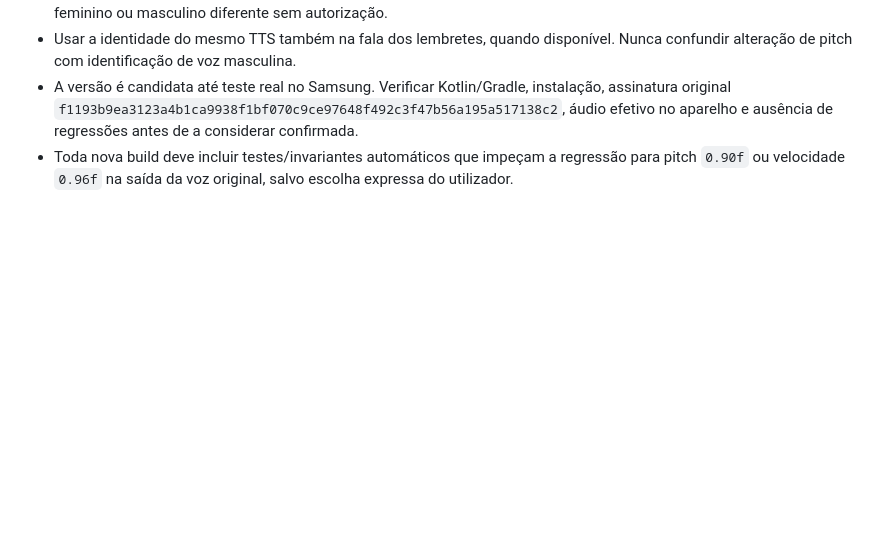
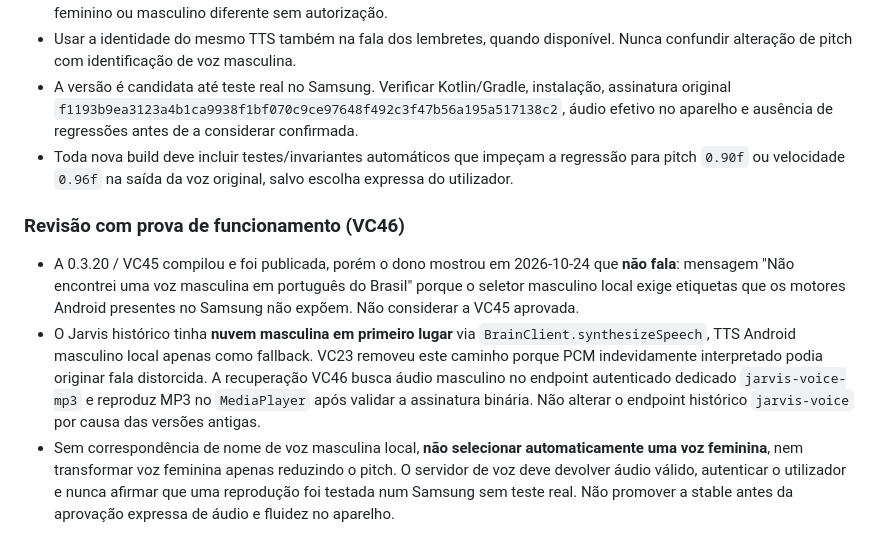
Before and after one commit to vcaitanoo/voc-apps, a Markdown page: AGENTS.md, the part around the change. Drawn GitHub-style; blank space fills up the shorter version.

Commit message:
docs(jarvis): record VC45 silent Samsung runtime failure and protect cloud-first MP3 restoration

```diff
--- a/AGENTS.md
+++ b/AGENTS.md
@@ -40,3 +40,8 @@ O AGENTS.md na raiz é a instrução de projeto a ser carregada quando Codex tra
 - Usar a identidade do mesmo TTS também na fala dos lembretes, quando disponível. Nunca confundir alteração de pitch com identificação de voz masculina.
 - A versão é candidata até teste real no Samsung. Verificar Kotlin/Gradle, instalação, assinatura original `f1193b9ea3123a4b1ca9938f1bf070c9ce97648f492c3f47b56a195a517138c2`, áudio efetivo no aparelho e ausência de regressões antes de a considerar confirmada.
 - Toda nova build deve incluir testes/invariantes automáticos que impeçam a regressão para pitch `0.90f` ou velocidade `0.96f` na saída da voz original, salvo escolha expressa do utilizador.
+
+### Revisão com prova de funcionamento (VC46)
+- A 0.3.20 / VC45 compilou e foi publicada, porém o dono mostrou em 2026-10-24 que **não fala**: mensagem "Não encontrei uma voz masculina em português do Brasil" porque o seletor masculino local exige etiquetas que os motores Android presentes no Samsung não expõem. Não considerar a VC45 aprovada.
+- O Jarvis histórico tinha **nuvem masculina em primeiro lugar** via `BrainClient.synthesizeSpeech`, TTS Android masculino local apenas como fallback. VC23 removeu este caminho porque PCM indevidamente interpretado podia originar fala distorcida. A recuperação VC46 busca áudio masculino no endpoint autenticado dedicado `jarvis-voice-mp3` e reproduz MP3 no `MediaPlayer` após validar a assinatura binária. Não alterar o endpoint histórico `jarvis-voice` por causa das versões antigas.
+- Sem correspondência de nome de voz masculina local, **não selecionar automaticamente uma voz feminina**, nem transformar voz feminina apenas reduzindo o pitch. O servidor de voz deve devolver áudio válido, autenticar o utilizador e nunca afirmar que uma reprodução foi testada num Samsung sem teste real. Não promover a stable antes da aprovação expressa de áudio e fluidez no aparelho.
```
